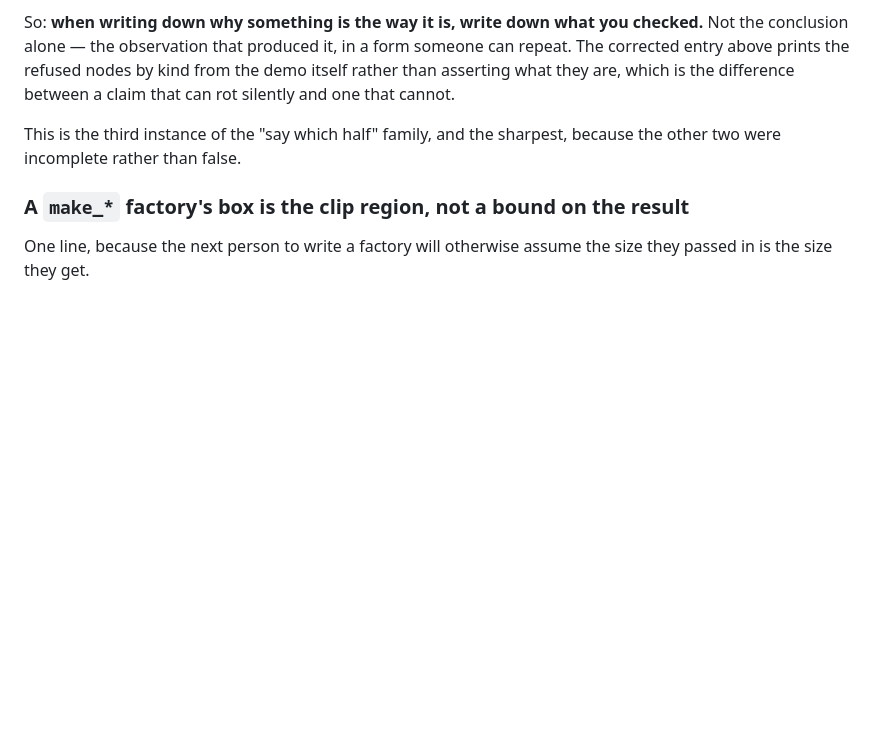
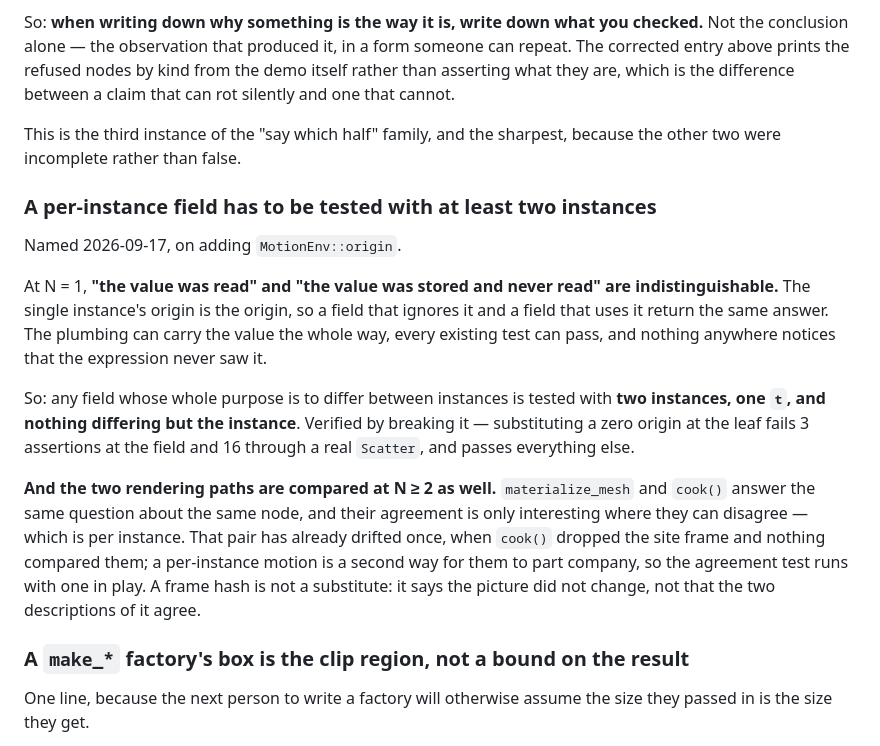
Before and after one commit to Vaniell0/spatium, a Markdown page: docs/conventions.md, the part around the change. Drawn GitHub-style; blank space fills up the shorter version.

```diff
--- a/docs/conventions.md
+++ b/docs/conventions.md
@@ -244,6 +244,32 @@ and one that cannot.
 This is the third instance of the "say which half" family, and the
 sharpest, because the other two were incomplete rather than false.
 
+### A per-instance field has to be tested with at least two instances
+
+Named 2026-09-17, on adding `MotionEnv::origin`.
+
+At N = 1, **"the value was read" and "the value was stored and never
+read" are indistinguishable.** The single instance's origin is the origin,
+so a field that ignores it and a field that uses it return the same
+answer. The plumbing can carry the value the whole way, every existing
+test can pass, and nothing anywhere notices that the expression never
+saw it.
+
+So: any field whose whole purpose is to differ between instances is
+tested with **two instances, one `t`, and nothing differing but the
+instance**. Verified by breaking it — substituting a zero origin at the
+leaf fails 3 assertions at the field and 16 through a real `Scatter`,
+and passes everything else.
+
+**And the two rendering paths are compared at N ≥ 2 as well.**
+`materialize_mesh` and `cook()` answer the same question about the same
+node, and their agreement is only interesting where they can disagree —
+which is per instance. That pair has already drifted once, when `cook()`
+dropped the site frame and nothing compared them; a per-instance motion
+is a second way for them to part company, so the agreement test runs
+with one in play. A frame hash is not a substitute: it says the picture
+did not change, not that the two descriptions of it agree.
+
 ### A `make_*` factory's box is the clip region, not a bound on the result
 
 One line, because the next person to write a factory will otherwise
```
Also changed, not shown: docs/ROADMAP.md (+13 -1 lines).
